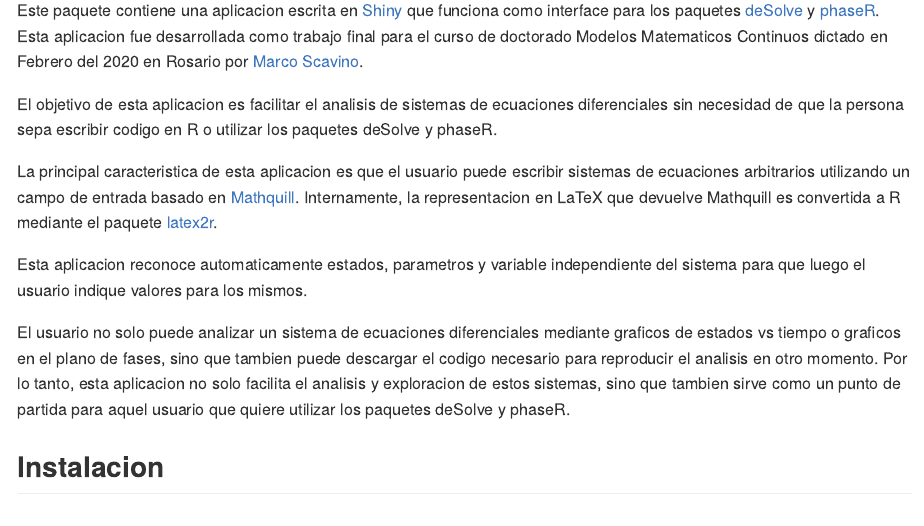
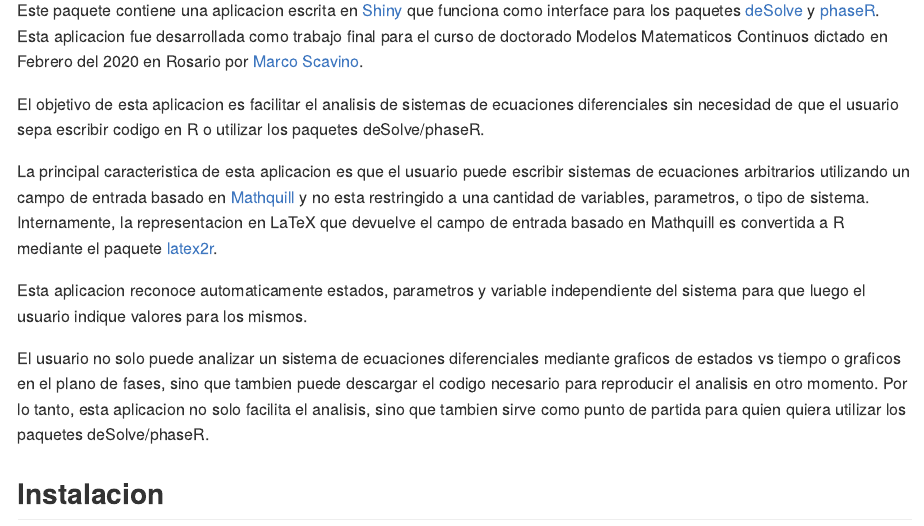
Before and after one commit to tomicapretto/sdeshiny, an R Markdown document (README.Rmd): the page in a window 1100 px wide, from 110 px down. The pictures show the output file README.md that the author committed with the source, drawn offline in the style of GitHub.

Commit message:
Actualizo README nuevamente
Viste como es esto... uno se da cuenta de errores
o cosas que quedan feas una vez que ya pusheo los cambios.

```diff
--- a/README.Rmd
+++ b/README.Rmd
@@ -19,13 +19,14 @@ Este paquete contiene una aplicacion escrita en [Shiny](https://shiny.rstudio.co
 funciona como interface para los paquetes [deSolve](https://CRAN.R-project.org/package=deSolve ) y [phaseR](https://CRAN.R-project.org/package=phaseR). Esta aplicacion fue desarrollada como trabajo final para el curso de doctorado Modelos Matematicos Continuos dictado en Febrero del 2020 en Rosario por [Marco Scavino](https://scholar.google.com/citations?user=woT0slUAAAAJ).
 
 El objetivo de esta aplicacion es facilitar el analisis de sistemas de ecuaciones
-diferenciales sin necesidad de que la persona sepa escribir codigo en R o utilizar
-los paquetes deSolve y phaseR.
+diferenciales sin necesidad de que el usuario sepa escribir codigo en R o utilizar
+los paquetes deSolve/phaseR.
 
 La principal caracteristica de esta aplicacion es que el usuario puede escribir sistemas
-de ecuaciones arbitrarios utilizando un campo de entrada basado en [Mathquill](http://mathquill.com/).
-Internamente, la representacion en LaTeX que devuelve Mathquill es convertida a R mediante el
-paquete [latex2r](https://github.com/tomicapretto/latex2r).
+de ecuaciones arbitrarios utilizando un campo de entrada basado en [Mathquill](http://mathquill.com/) y
+no esta restringido a una cantidad de variables, parametros, o tipo de sistema.
+Internamente, la representacion en LaTeX que devuelve el campo de entrada basado en Mathquill es
+convertida a R mediante el paquete [latex2r](https://github.com/tomicapretto/latex2r).
 
 Esta aplicacion reconoce automaticamente estados, parametros y variable independiente del sistema
 para que luego el usuario indique valores para los mismos.
@@ -33,8 +34,8 @@ para que luego el usuario indique valores para los mismos.
 El usuario no solo puede analizar un sistema de ecuaciones diferenciales mediante graficos
 de estados vs tiempo o graficos en el plano de fases, sino que tambien puede descargar el codigo
 necesario para reproducir el analisis en otro momento. Por lo tanto, esta aplicacion
-no solo facilita el analisis y exploracion de estos sistemas, sino que tambien sirve como
-un punto de partida para aquel usuario que quiere utilizar los paquetes deSolve y phaseR.
+no solo facilita el analisis, sino que tambien sirve como punto de partida para quien quiera utilizar
+los paquetes deSolve/phaseR.
 
 
 ## Instalacion
```
Also changed, not shown: README.md.
